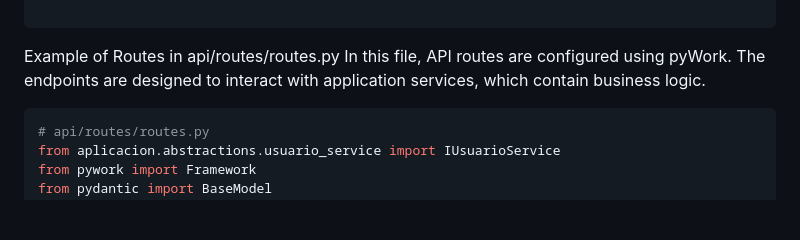
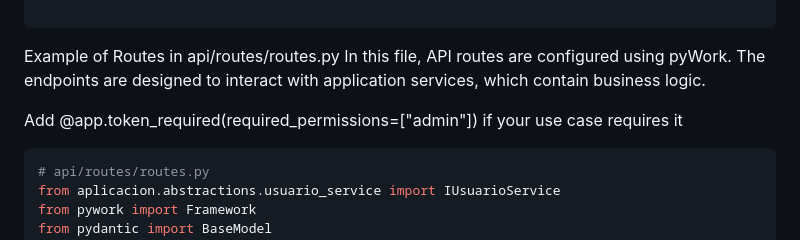
Before and after one commit to lucianoigit/pyWork, a Markdown page: README.md, the part around one of its changes. GitHub-like rendering; blank space fills up the shorter version.

Commit message:
Add Add  @app.token_required(required_permissions in readme

````diff
--- a/README.md
+++ b/README.md
@@ -96,6 +95,8 @@ if __name__ == "__main__":
 
 Example of Routes in api/routes/routes.py
 In this file, API routes are configured using pyWork. The endpoints are designed to interact with application services, which contain business logic.
+
+Add @app.token_required(required_permissions=["admin"]) if your use case requires it
 
 ```python
 # api/routes/routes.py
````
Also changed, not shown: other parts of README.md (+0 -1 lines).
